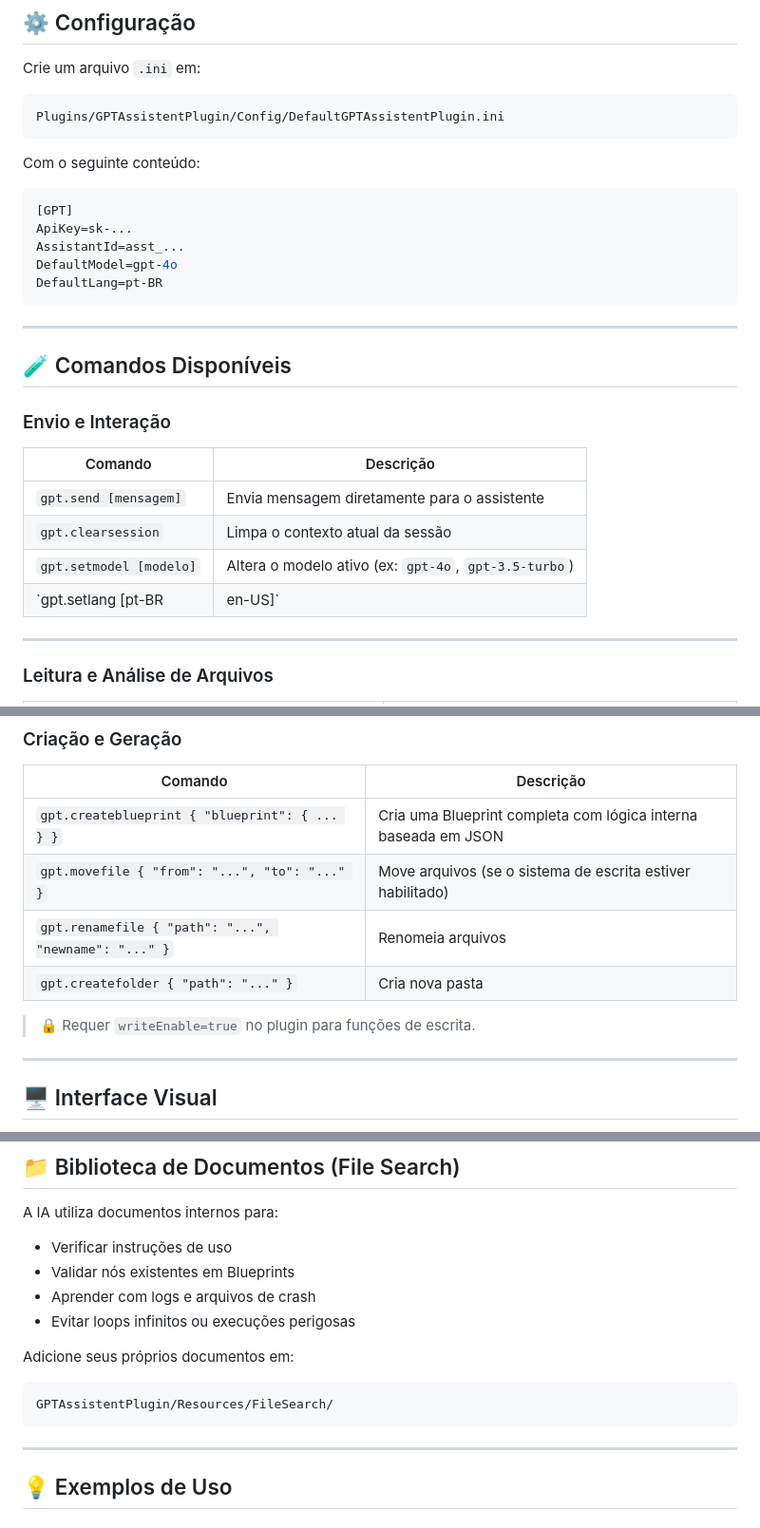
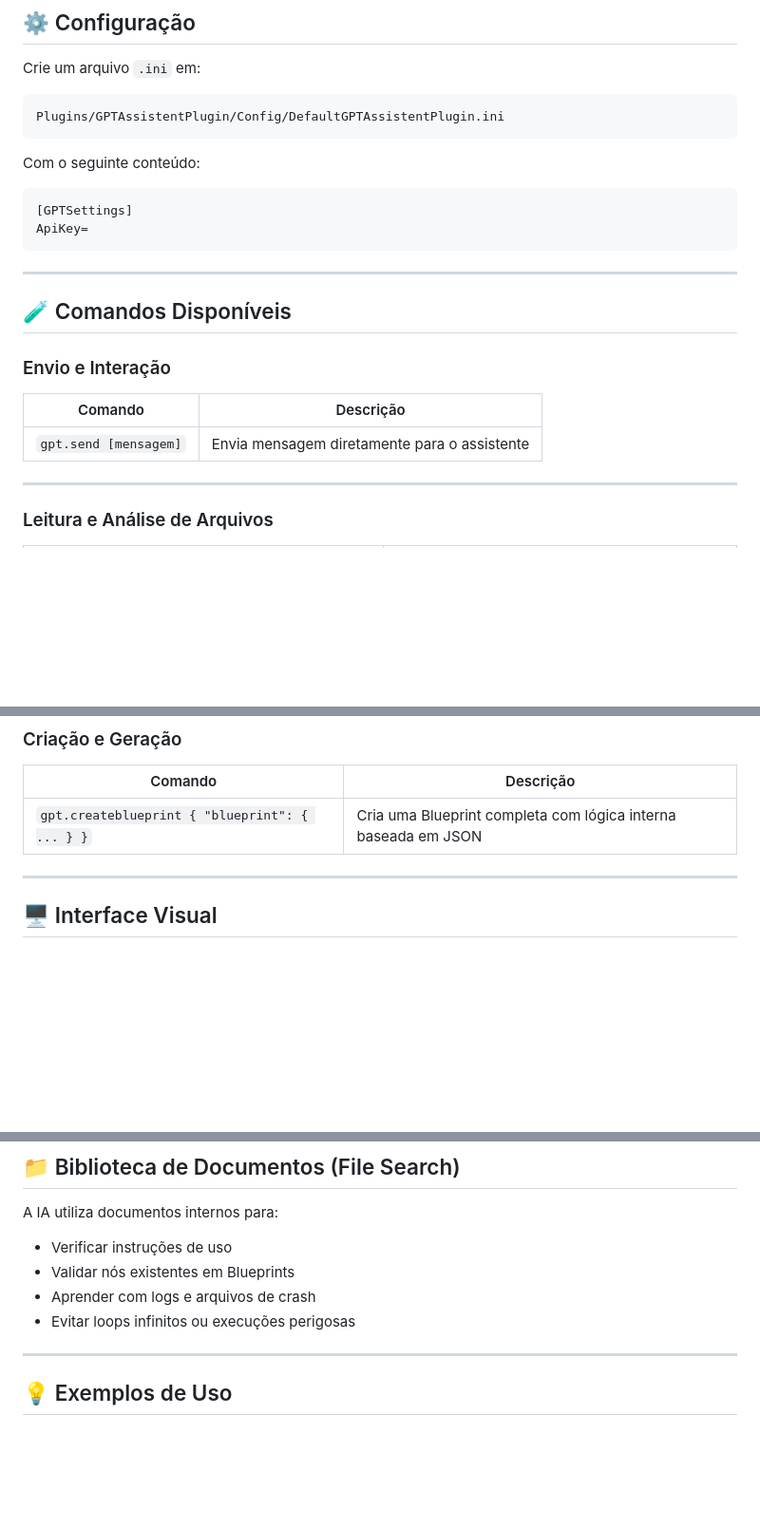
Before and after one commit to LagNet/GPTAssitentUnrealPlugin, a Markdown page: README.md, 3 parts joined by grey strips. Shown: that part at 95% size. Drawn GitHub-style; blank space fills up the shorter version.

````diff
--- a/README.md
+++ b/README.md
@@ -48,11 +48,8 @@ Plugins/GPTAssistentPlugin/Config/DefaultGPTAssistentPlugin.ini
 Com o seguinte conteúdo:
 
 ```ini
-[GPT]
-ApiKey=sk-...
-AssistantId=asst_...
-DefaultModel=gpt-4o
-DefaultLang=pt-BR
+[GPTSettings]
+ApiKey=
 ```
 
 ---
@@ -64,9 +61,7 @@ DefaultLang=pt-BR
 | Comando                         | Descrição |
 |----------------------------------|-----------|
 | `gpt.send [mensagem]`           | Envia mensagem diretamente para o assistente |
-| `gpt.clearsession`              | Limpa o contexto atual da sessão |
-| `gpt.setmodel [modelo]`         | Altera o modelo ativo (ex: `gpt-4o`, `gpt-3.5-turbo`) |
-| `gpt.setlang [pt-BR|en-US]`     | Define a linguagem padrão das respostas |
+
 
 ---
 
@@ -85,11 +80,7 @@ DefaultLang=pt-BR
 | Comando                                         | Descrição |
 |------------------------------------------------|-----------|
 | `gpt.createblueprint { "blueprint": { ... } }` | Cria uma Blueprint completa com lógica interna baseada em JSON |
-| `gpt.movefile { "from": "...", "to": "..." }`  | Move arquivos (se o sistema de escrita estiver habilitado) |
-| `gpt.renamefile { "path": "...", "newname": "..." }` | Renomeia arquivos |
-| `gpt.createfolder { "path": "..." }`           | Cria nova pasta |
 
-> 🔒 Requer `writeEnable=true` no plugin para funções de escrita.
 
 ---
 
@@ -113,11 +104,7 @@ A IA utiliza documentos internos para:
 - Aprender com logs e arquivos de crash
 - Evitar loops infinitos ou execuções perigosas
 
-Adicione seus próprios documentos em:
 
-```
-GPTAssistentPlugin/Resources/FileSearch/
-```
 
 ---
 
````
Also changed, not shown: other parts of README.md (+1 -1 lines).
